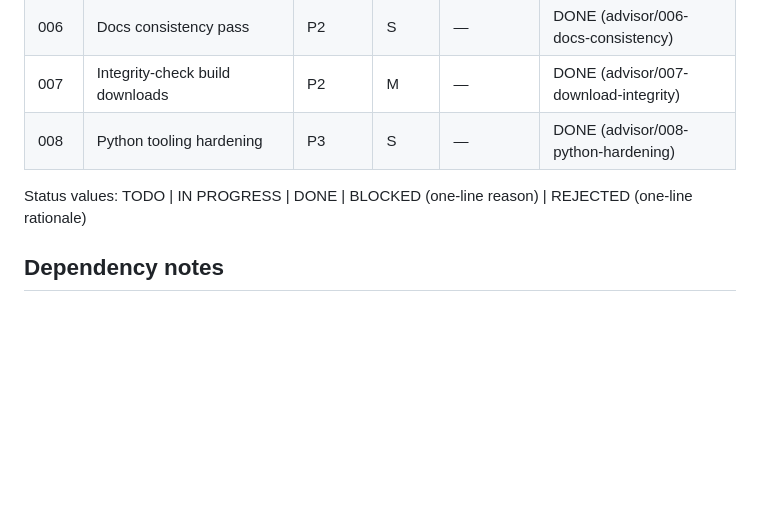
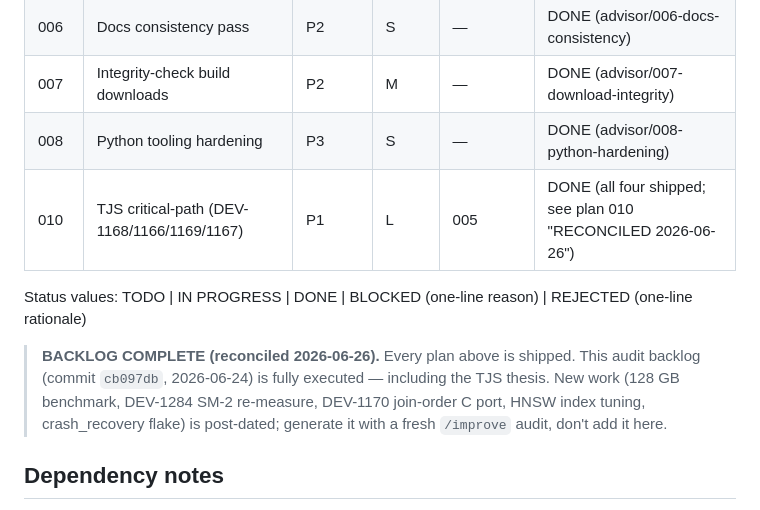
Before and after one commit to ConsultingFuture4200/tridb, a Markdown page: plans/README.md, the part around the change. Rendered like a GitHub page; blank space fills up the shorter version.

```diff
--- a/plans/README.md
+++ b/plans/README.md
@@ -20,8 +20,14 @@ MSVBASE source except through the build scripts' patch layer.
 | 006 | Docs consistency pass | P2 | S | — | DONE (advisor/006-docs-consistency) |
 | 007 | Integrity-check build downloads | P2 | M | — | DONE (advisor/007-download-integrity) |
 | 008 | Python tooling hardening | P3 | S | — | DONE (advisor/008-python-hardening) |
+| 010 | TJS critical-path (DEV-1168/1166/1169/1167) | P1 | L | 005 | DONE (all four shipped; see plan 010 "RECONCILED 2026-06-26") |
 
 Status values: TODO | IN PROGRESS | DONE | BLOCKED (one-line reason) | REJECTED (one-line rationale)
+
+> **BACKLOG COMPLETE (reconciled 2026-06-26).** Every plan above is shipped. This audit
+> backlog (commit `cb097db`, 2026-06-24) is fully executed — including the TJS thesis. New work
+> (128 GB benchmark, DEV-1284 SM-2 re-measure, DEV-1170 join-order C port, HNSW index tuning,
+> crash_recovery flake) is post-dated; generate it with a fresh `/improve` audit, don't add it here.
 
 ## Dependency notes
 
```
Also changed, not shown: plans/010-tjs-critical-path-handoff.md (+18 -0 lines).
